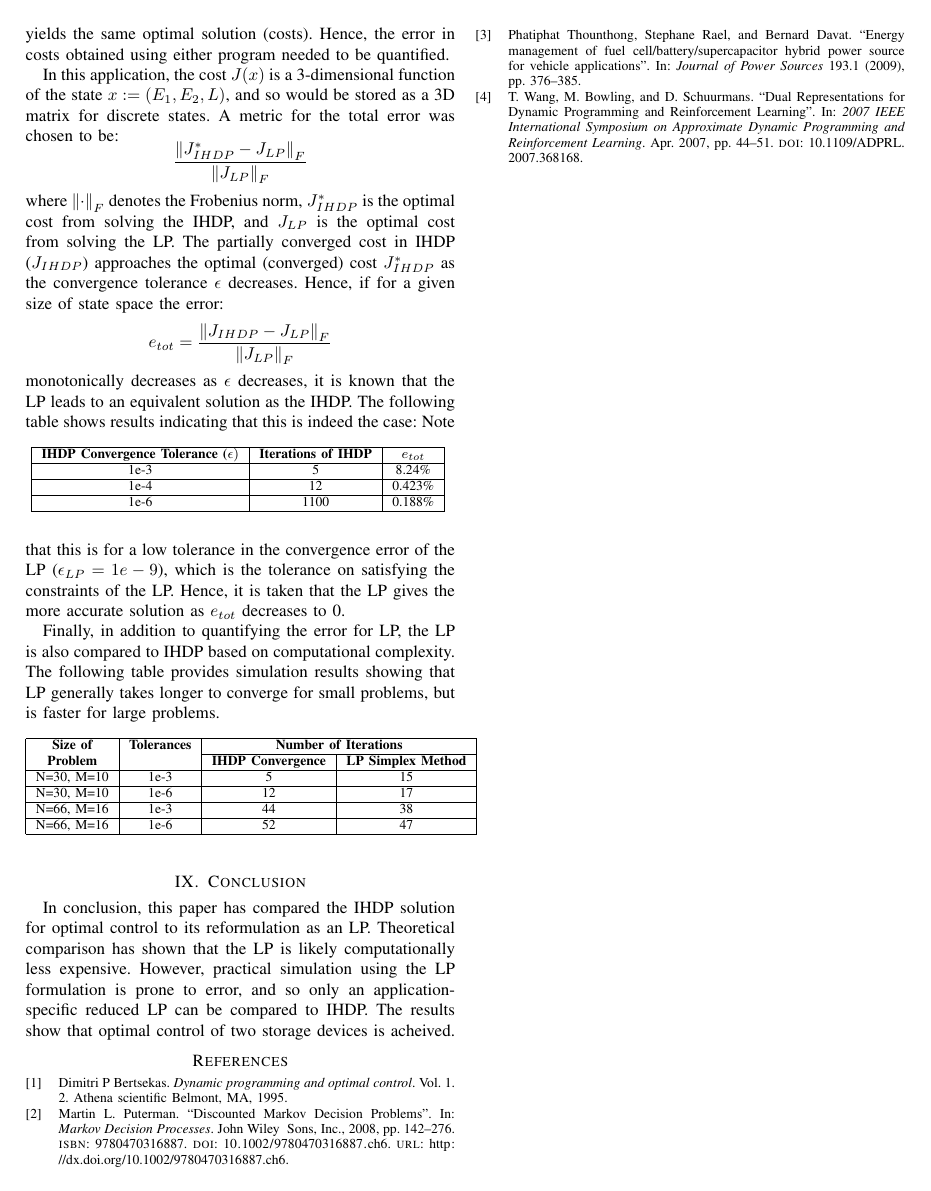
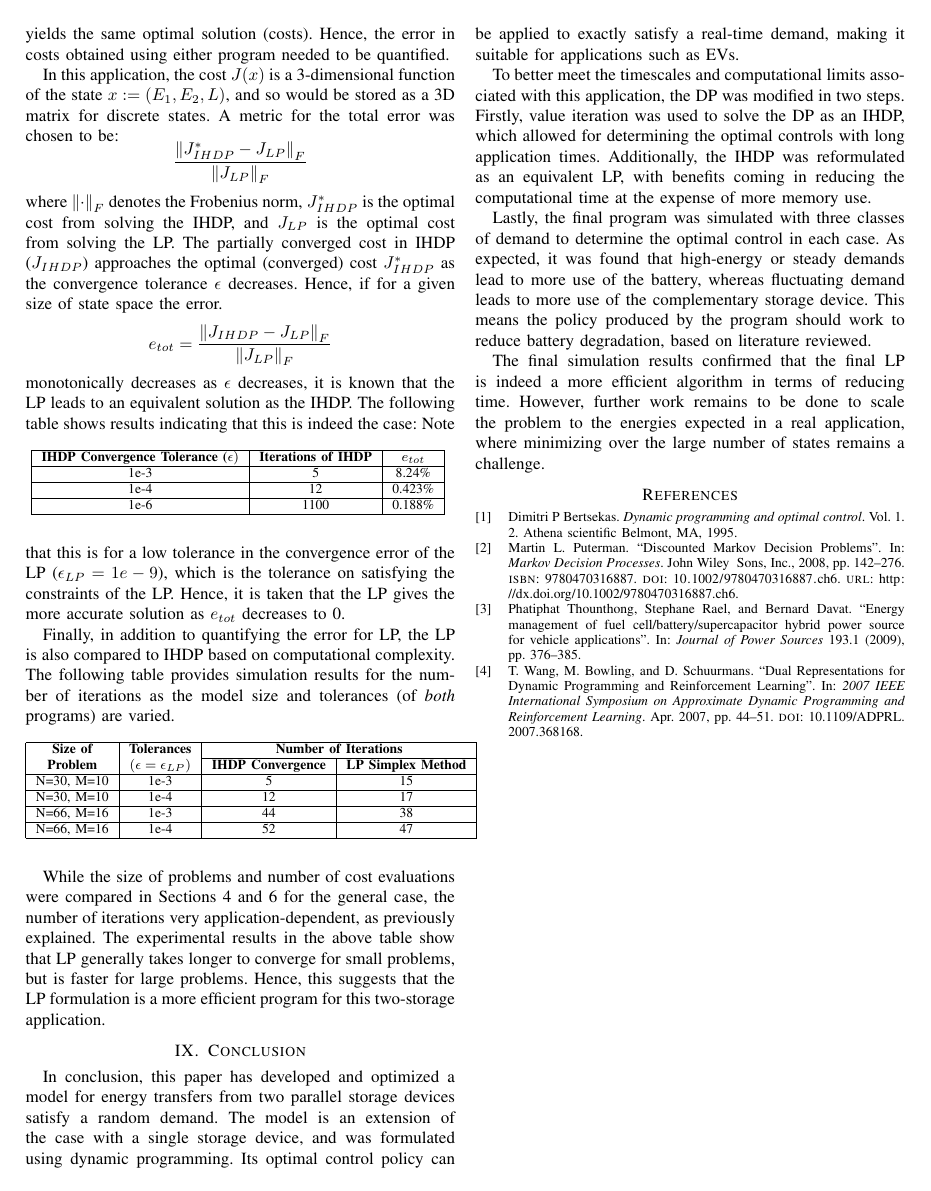
Before and after one commit to AlokD123/Hybrid-Storage-Model---report, a LaTeX paper (main.tex): page 6 of 6. Compiled offline with pdfLaTeX.

Commit message:
Finished adding text

```diff
--- a/main.tex
+++ b/main.tex
@@ -370,7 +370,7 @@ In this application, the cost $J(x)$ is a 3-dimensional function of the state $x
 	\end{center}
 \end{table} Note that this is for a low tolerance in the convergence error of the LP ($\epsilon_{LP}=1e-9$), which is the tolerance on satisfying the constraints of the LP. Hence, it is taken that the LP gives the more accurate solution as $e_{tot}$ decreases to 0.
 
-Finally, in addition to quantifying the error for LP, the LP is also compared to IHDP based on computational complexity. The following table provides simulation results showing that LP generally takes longer to converge for small problems, but is faster for large problems. %While the size of problems and number of cost evaluations were compared in Sections 4 and 5 for the general case, the convergence time is very application-dependent.
+Finally, in addition to quantifying the error for LP, the LP is also compared to IHDP based on computational complexity. The following table provides simulation results for the number of iterations as the model size and tolerances (of \textit{both} programs) are varied.
 
 \begin{table}[htbp]
 	\begin{center}
@@ -378,23 +378,29 @@ Finally, in addition to quantifying the error for LP, the LP is also compared to
 			\hline
 			\textbf{Size of}&\textbf{Tolerances}&\multicolumn{2}{|c|}{\textbf{Number of Iterations}} \\
 			\cline{3-4}
-			\textbf{Problem} & & \textbf{IHDP Convergence} &  \textbf{LP Simplex Method} \\
+			\textbf{Problem} & \textbf{$(\epsilon=\epsilon_{LP})$} & \textbf{IHDP Convergence} &  \textbf{LP Simplex Method} \\
 			\hline
 			N=30, M=10& 1e-3 & 5 & 15 \\
 			\hline
-			N=30, M=10& 1e-6 & 12 & 17 \\
+			N=30, M=10& 1e-4 & 12 & 17 \\
 			\hline
 			N=66, M=16& 1e-3 & 44 & 38 \\
 			\hline
-			N=66, M=16& 1e-6 & 52 & 47 \\
+			N=66, M=16& 1e-4 & 52 & 47 \\
 			\hline
 		\end{tabular}
 		\label{tab1}
 	\end{center}
-\end{table}
+\end{table}While the size of problems and number of cost evaluations were compared in Sections 4 and 6 for the general case, the number of iterations very application-dependent, as previously explained. The experimental results in the above table show that LP generally takes longer to converge for small problems, but is faster for large problems. Hence, this suggests that the LP formulation is a more efficient program for this two-storage application.
 
 \section{Conclusion}
-In conclusion, this paper has compared the IHDP solution for optimal control to its reformulation as an LP. Theoretical comparison has shown that the LP is likely computationally less expensive. However, practical simulation using the LP formulation is prone to error, and so only an application-specific reduced LP can be compared to IHDP. The results show that optimal control of two storage devices is acheived.
+In conclusion, this paper has developed and optimized a model for energy transfers from two parallel storage devices satisfy a random demand. The model is an extension of the case with a single storage device, and was formulated using dynamic programming. Its optimal control policy can be applied to exactly satisfy a real-time demand, making it suitable for applications such as EVs.
+
+To better meet the timescales and computational limits associated with this application, the DP was modified in two steps. Firstly, value iteration was used to solve the DP as an IHDP, which allowed for determining the optimal controls with long application times. Additionally, the IHDP was reformulated as an equivalent LP, with benefits coming in reducing the computational time at the expense of more memory use.
+
+Lastly, the final program was simulated with three classes of demand to determine the optimal control in each case. As expected, it was found that high-energy or steady demands lead to more use of the battery, whereas fluctuating demand leads to more use of the complementary storage device. This means the policy produced by the program should work to reduce battery degradation, based on literature reviewed.
+
+The final simulation results confirmed that the final LP is indeed a more efficient algorithm in terms of reducing time. However, further work remains to be done to scale the problem to the energies expected in a real application, where minimizing over the large number of states remains a challenge.
 
 \printbibliography
 
```
Also changed, not shown: main.tex (8 more changed lines).
